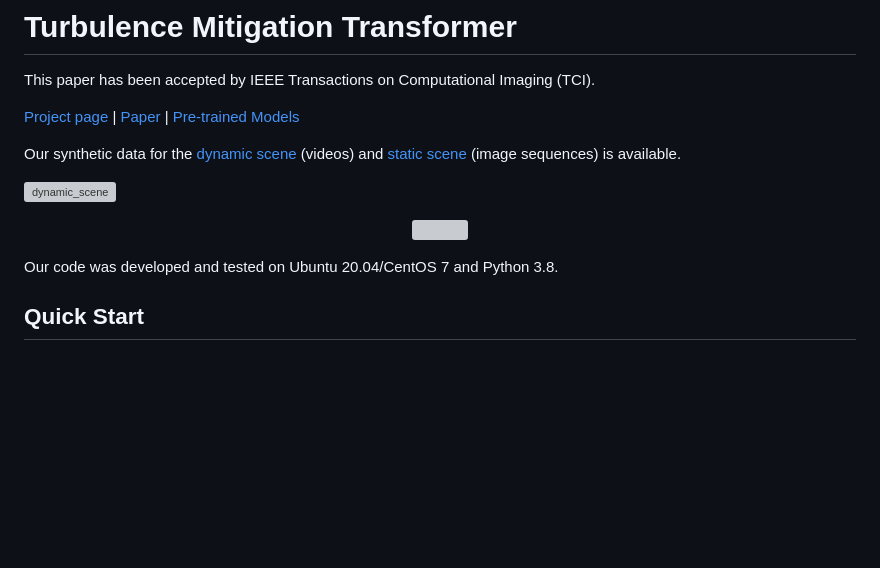
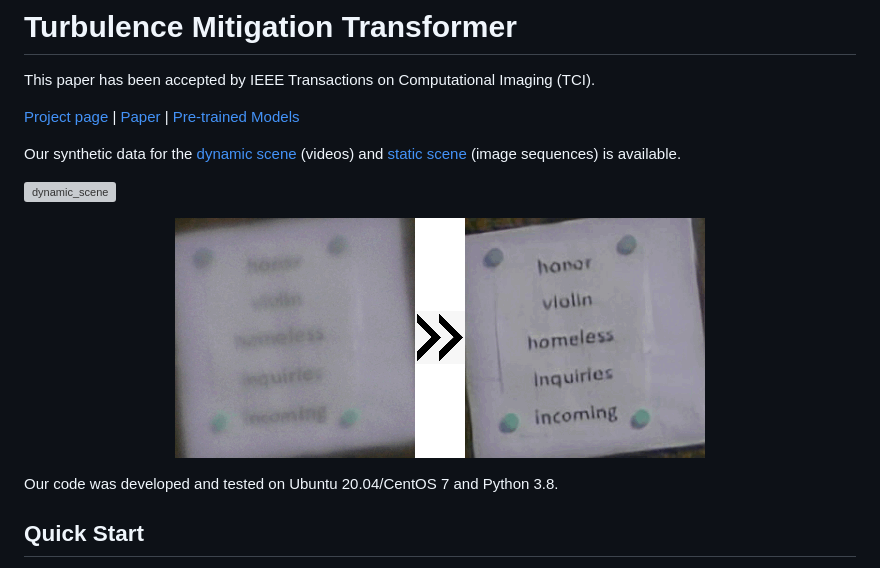
Before and after one commit to xg416/TMT, a Markdown page: README.md, the part around the change. Drawn GitHub-style; blank space fills up the shorter version; grey boxes are pictures that could not be loaded.

```diff
--- a/README.md
+++ b/README.md
@@ -9,7 +9,7 @@ Our synthetic data for the [dynamic scene](https://app.box.com/s/q6l9mcyl73r5apw
 ![dynamic_scene](figs/video_22.gif)
 
 <p align="center">
-  <img src="[http://some_place.com/image.png](https://github.com/xg416/TMT/assets/37831937/143b22d0-102c-4845-a4b9-9b314ebaa10d)" />
+  <img src="figs/pg96.gif" />
 </p>
 
 Our code was developed and tested on Ubuntu 20.04/CentOS 7 and Python 3.8.
```
